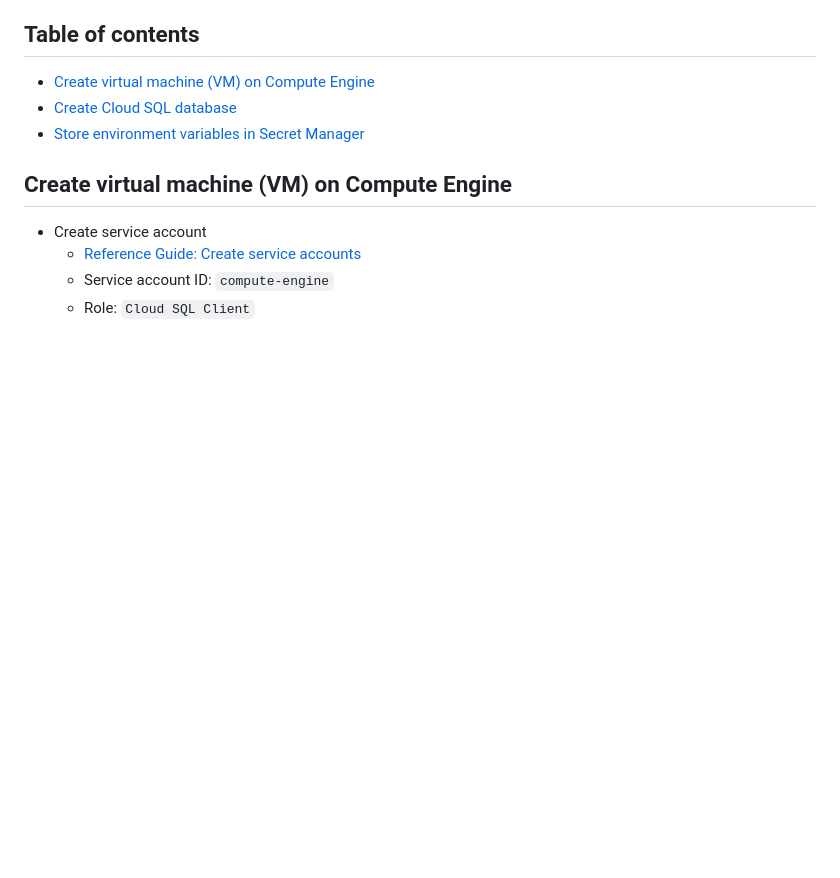
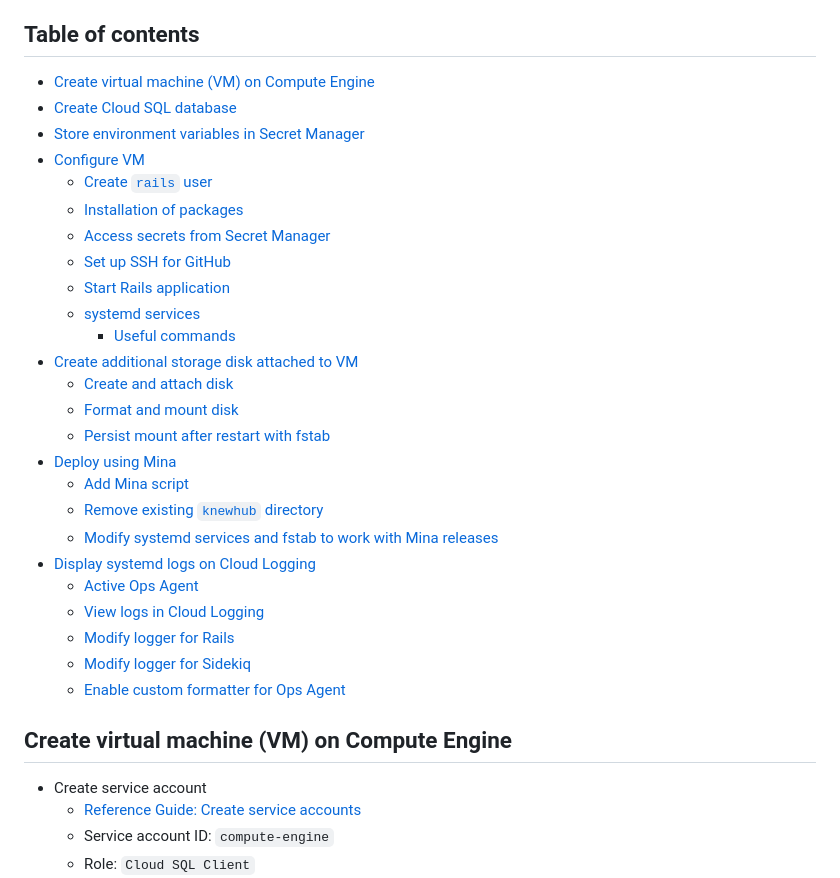
Before and after one commit to knewplay/knewhub, a Markdown page: deployment-instructions.md, the part around the change. Rendered like a GitHub page; blank space fills up the shorter version.

Commit message:
Update table of contents

```diff
--- a/deployment-instructions.md
+++ b/deployment-instructions.md
@@ -17,6 +17,28 @@
 * [Create virtual machine (VM) on Compute Engine](#create-virtual-machine-vm-on-compute-engine)
 * [Create Cloud SQL database](#create-cloud-sql-database)
 * [Store environment variables in Secret Manager](#store-environment-variables-in-secret-manager)
+* [Configure VM](#configure-vm)
+    + [Create `rails` user](#create-rails-user)
+    + [Installation of packages](#installation-of-packages)
+    + [Access secrets from Secret Manager](#access-secrets-from-secret-manager)
+    + [Set up SSH for GitHub](#set-up-ssh-for-github)
+    + [Start Rails application](#start-rails-application)
+    + [systemd services](#systemd-services)
+        - [Useful commands](#useful-commands)
+* [Create additional storage disk attached to VM](#create-additional-storage-disk-attached-to-vm)
+    + [Create and attach disk](#create-and-attach-disk)
+    + [Format and mount disk](#format-and-mount-disk)
+    + [Persist mount after restart with fstab](#persist-mount-after-restart-with-fstab)
+* [Deploy using Mina](#deploy-using-mina)
+    + [Add Mina script](#add-mina-script)
+    + [Remove existing `knewhub` directory](#remove-existing-knewhub-directory)
+    + [Modify systemd services and fstab to work with Mina releases](#modify-systemd-services-and-fstab-to-work-with-mina-releases)
+* [Display systemd logs on Cloud Logging](#display-systemd-logs-on-cloud-logging)
+    + [Active Ops Agent](#active-ops-agent)
+    + [View logs in Cloud Logging](#view-logs-in-cloud-logging)
+    + [Modify logger for Rails](#modify-logger-for-rails)
+    + [Modify logger for Sidekiq](#modify-logger-for-sidekiq)
+    + [Enable custom formatter for Ops Agent](#enable-custom-formatter-for-ops-agent)
 
 ## Create virtual machine (VM) on Compute Engine
 
```
